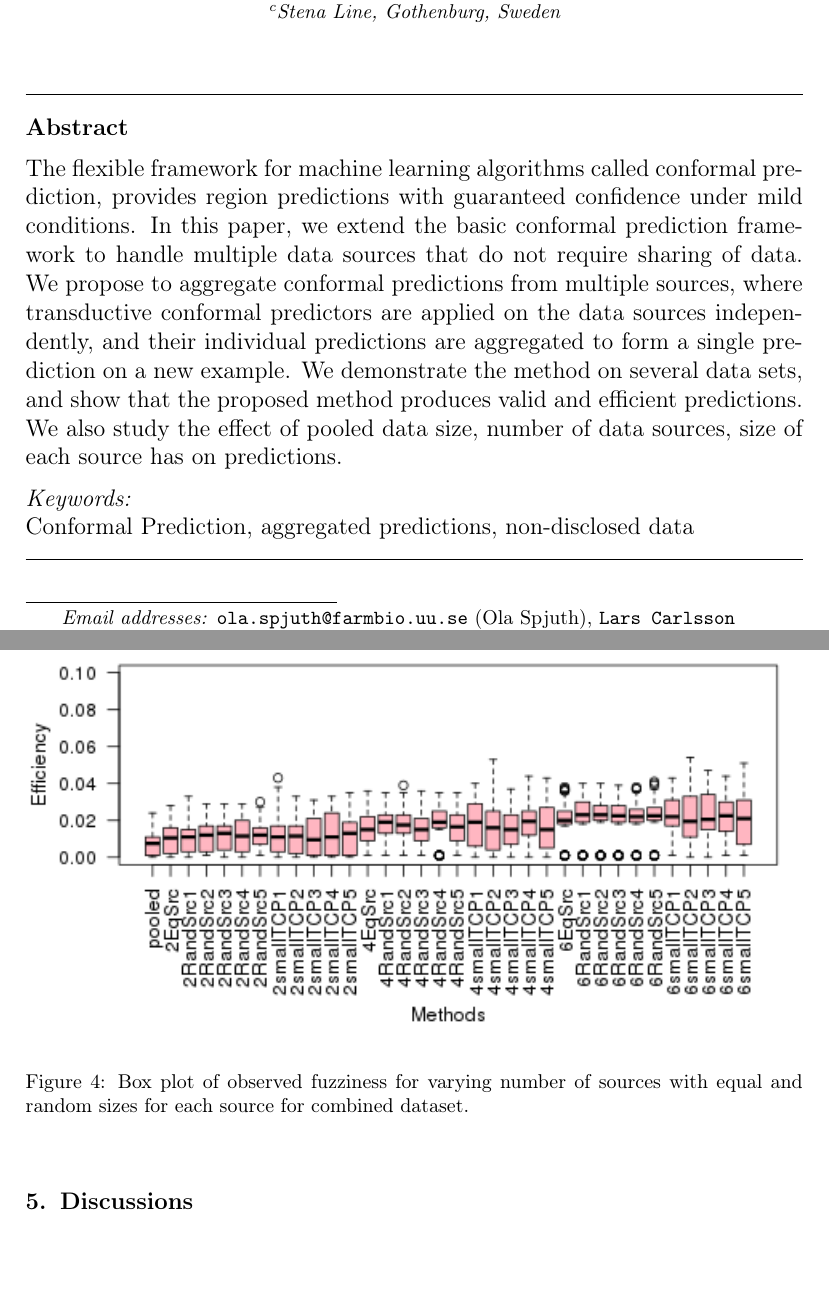
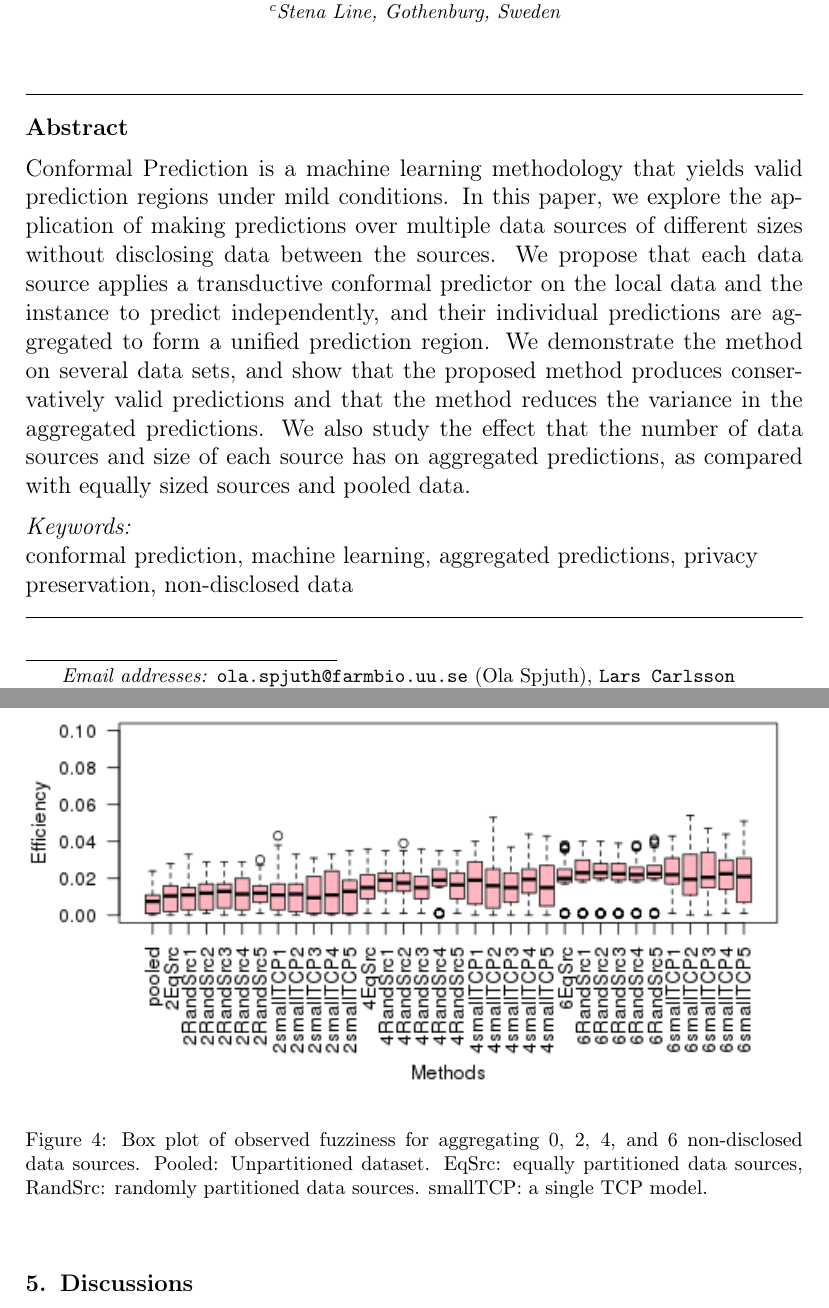
Before and after one commit to pharmbio/ConformalPrediction, a LaTeX paper (LatexCode/main.tex, which reads LatexCode/Introduction.tex, LatexCode/Results.tex): two parts of pages 1 and 13 of 16 before the commit and two parts of pages 1 and 13 of 17 after it, joined at a grey line, cut so that both start at the same text, the shorter picture padded with empty space. Compiled offline with pdfLaTeX.

Commit message:
added some figure captions

```diff
--- a/LatexCode/Introduction.tex
+++ b/LatexCode/Introduction.tex
@@ -26,10 +25,9 @@
 
 
 \begin{abstract}
-The flexible framework for machine learning algorithms called conformal prediction, provides region predictions with guaranteed confidence under mild conditions. %error rate. Transductive version of conformal predictors have been proven to be valid and more information efficient.
-In this paper, we extend the basic conformal prediction framework to handle %conformal predictions combining results from
-multiple data sources that do not require sharing of data.
-We propose to aggregate conformal predictions from multiple sources, where transductive conformal predictors are applied on the data sources independently, and their individual predictions are aggregated to form a single prediction on a new example. We demonstrate the method on several data sets, and show that the proposed method produces valid and efficient predictions. We also study the effect of pooled data size, number of data sources, size of each source has on predictions.
+Conformal Prediction is a machine learning methodology that yields valid prediction regions under mild conditions.
+In this paper, we explore the application of making predictions over multiple data sources of different sizes without disclosing data between the sources.
+We propose that each data source applies a transductive conformal predictor on the local data and the instance to predict independently, and their individual predictions are aggregated to form a unified prediction region. We demonstrate the method on several data sets, and show that the proposed method produces conservatively valid predictions and that the method reduces the variance in the aggregated predictions. We also study the effect that the number of data sources and size of each source has on aggregated predictions, as compared with equally sized sources and pooled data.
 \end{abstract}
 \begin{keyword}
 %% keywords here, in the form: keyword \sep keyword
@@ -38,7 +36,7 @@ We propose to aggregate conformal predictions from multiple sources, where trans
 
 %% MSC codes here, in the form: \MSC code \sep code
 %% or \MSC[2008] code \sep code (2000 is the default)
-Conformal Prediction \sep aggregated predictions \sep non-disclosed data
+conformal prediction \sep machine learning \sep aggregated predictions \sep privacy preservation \sep non-disclosed data
 \end{keyword}
 
 \end{frontmatter}
--- a/LatexCode/Results.tex
+++ b/LatexCode/Results.tex
@@ -61,7 +60,8 @@ tive hypotheses relating validity (a) and observed fuzziness (b) with combining
  % \caption{Efficiency}  \label{fig:effBC}
 %\end{subfigure}%
 %\caption{Box plot of validity (a) and observed fuzziness (b) with combined data.}
-\caption{Box plot of observed fuzziness for varying number of sources with equal and random sizes for each source for combined dataset.}\label{fig:boxplotCombined}
+\caption{Box plot of observed fuzziness for aggregating 0, 2, 4, and 6 non-disclosed data sources. Pooled: Unpartitioned dataset. EqSrc: equally partitioned data sources, RandSrc: randomly partitioned data sources. smallTCP: a single TCP model.}
+\label{fig:boxplotCombined}
 \end{center}
 \end{figure}
 
```
Also changed, not shown: LatexCode/Introduction.tex (17 more changed lines), LatexCode/Results.tex (3 more changed lines).
